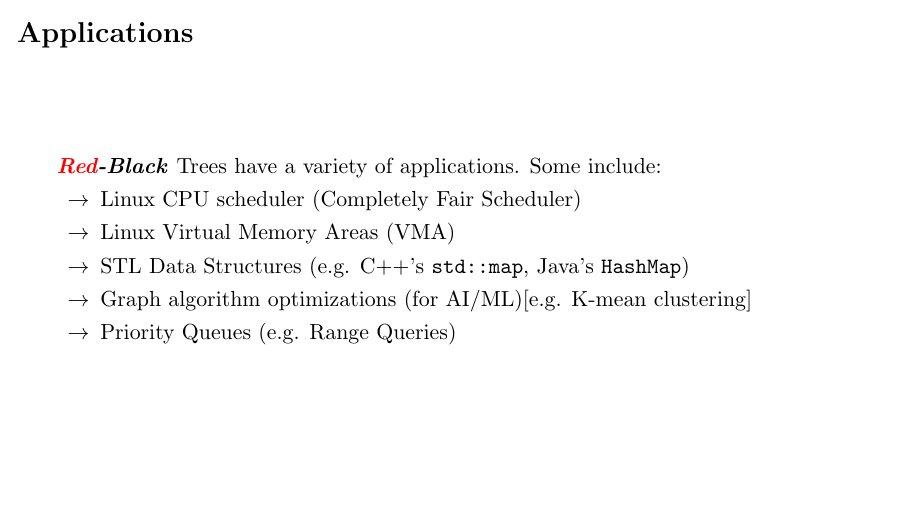
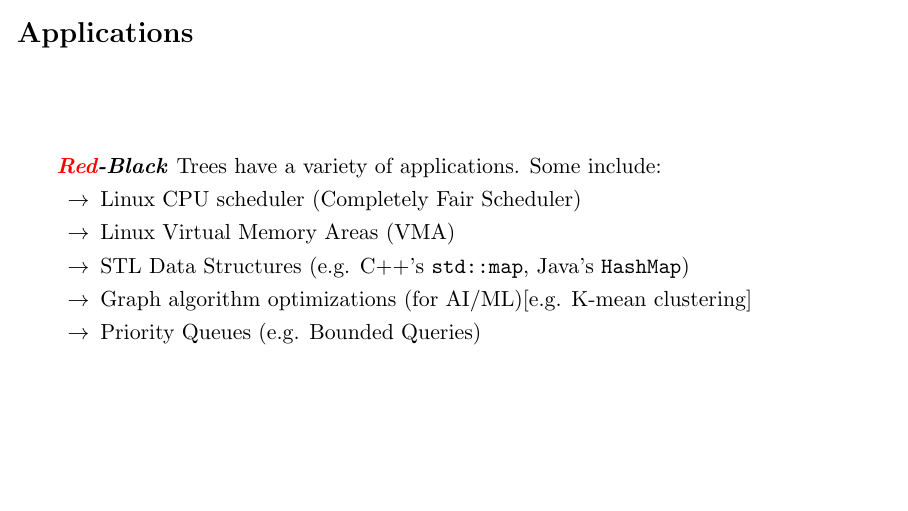
Before and after one commit to warrenjkim/rbtree-lecture, LaTeX slides (lecture.tex): page 3 of 77. The pictures show the PDF file lecture.pdf that the author committed with the source.

Commit message:
range -> bounded queries

```diff
--- a/lecture.tex
+++ b/lecture.tex
@@ -115,7 +115,7 @@
         \item Linux Virtual Memory Areas (VMA)
         \item STL Data Structures (e.g. C++'s \textmtt{std::map}, Java's \textmtt{HashMap})
         \item Graph algorithm optimizations (for AI/ML)[e.g. K-mean clustering]
-        \item Priority Queues (e.g. Range Queries)
+        \item Priority Queues (e.g. Bounded Queries)
     \end{itemize}
 \end{frame}
 
```
Also changed, not shown: lecture.pdf.
